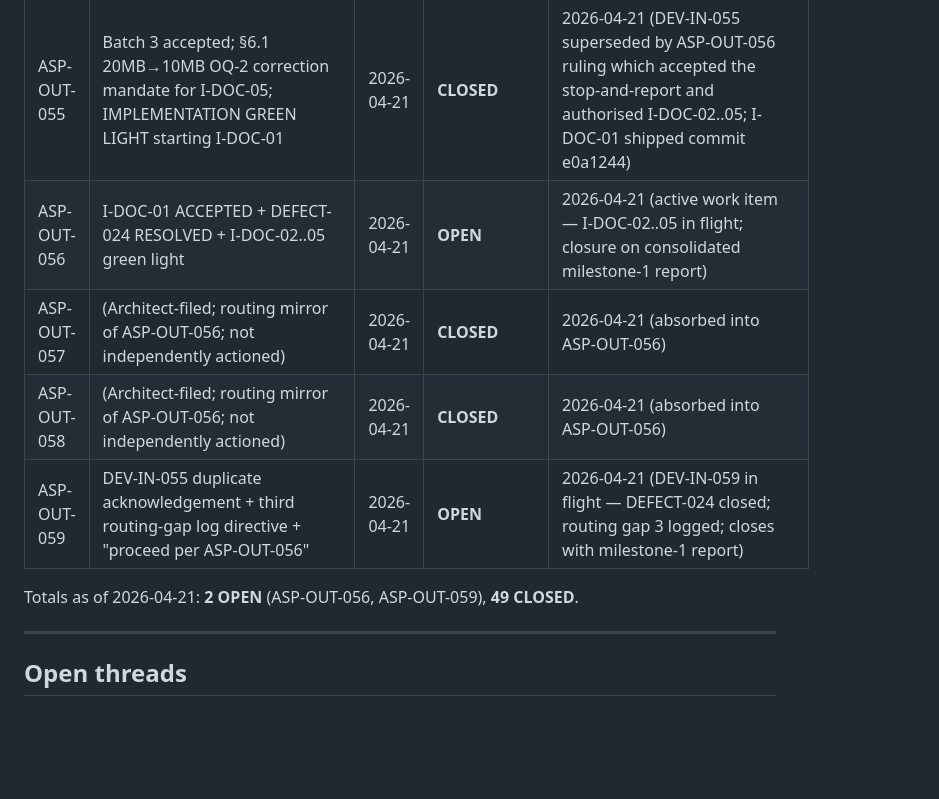
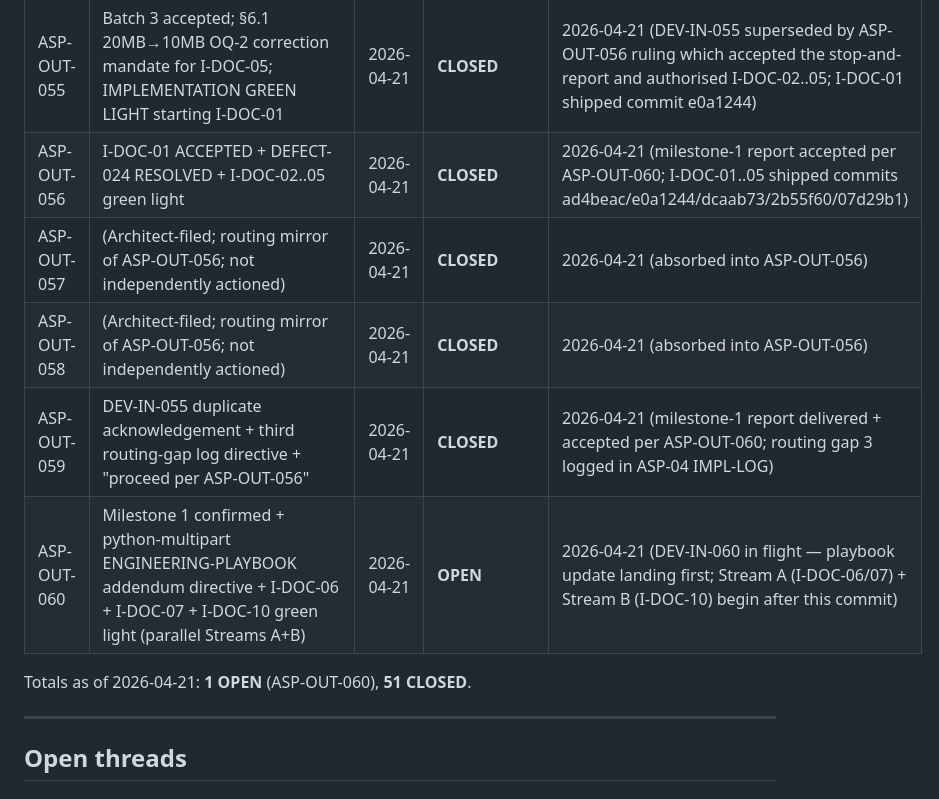
Before and after one commit to Agamdata/agamdata_asp, a Markdown page: ASP-COMMS-LOG.md, the part around the change. Drawn GitHub-style; blank space fills up the shorter version.

```diff
--- a/ASP-COMMS-LOG.md
+++ b/ASP-COMMS-LOG.md
@@ -70,12 +70,13 @@ this log — if PAP references them, we will back-populate them on request.
 | ASP-OUT-053 | P1 closed; ASP-OUT-042 resumes as ASP-04 Batch 2 active work item; refactor_script_locators maintenance note in SCHEMA-CURRENT (no migration, no defect); tests/README governed-probe-runner pointer | 2026-04-21 | **CLOSED** | 2026-04-21 (DEV-IN-053 shipped commits dc86c7e + 706deb3; Batch 2 surfaced for review) |
 | ASP-OUT-054 | Batch 2 review ruling — ACCEPTED with four rulings + Batch 3 §11–§14 green light | 2026-04-21 | **CLOSED** | 2026-04-21 (Batch 3 shipped commit 40f578b; spec draft complete) |
 | ASP-OUT-055 | Batch 3 accepted; §6.1 20MB→10MB OQ-2 correction mandate for I-DOC-05; IMPLEMENTATION GREEN LIGHT starting I-DOC-01 | 2026-04-21 | **CLOSED** | 2026-04-21 (DEV-IN-055 superseded by ASP-OUT-056 ruling which accepted the stop-and-report and authorised I-DOC-02..05; I-DOC-01 shipped commit e0a1244) |
-| ASP-OUT-056 | I-DOC-01 ACCEPTED + DEFECT-024 RESOLVED + I-DOC-02..05 green light | 2026-04-21 | **OPEN** | 2026-04-21 (active work item — I-DOC-02..05 in flight; closure on consolidated milestone-1 report) |
+| ASP-OUT-056 | I-DOC-01 ACCEPTED + DEFECT-024 RESOLVED + I-DOC-02..05 green light | 2026-04-21 | **CLOSED** | 2026-04-21 (milestone-1 report accepted per ASP-OUT-060; I-DOC-01..05 shipped commits ad4beac/e0a1244/dcaab73/2b55f60/07d29b1) |
 | ASP-OUT-057 | (Architect-filed; routing mirror of ASP-OUT-056; not independently actioned) | 2026-04-21 | **CLOSED** | 2026-04-21 (absorbed into ASP-OUT-056) |
 | ASP-OUT-058 | (Architect-filed; routing mirror of ASP-OUT-056; not independently actioned) | 2026-04-21 | **CLOSED** | 2026-04-21 (absorbed into ASP-OUT-056) |
-| ASP-OUT-059 | DEV-IN-055 duplicate acknowledgement + third routing-gap log directive + "proceed per ASP-OUT-056" | 2026-04-21 | **OPEN** | 2026-04-21 (DEV-IN-059 in flight — DEFECT-024 closed; routing gap 3 logged; closes with milestone-1 report) |
+| ASP-OUT-059 | DEV-IN-055 duplicate acknowledgement + third routing-gap log directive + "proceed per ASP-OUT-056" | 2026-04-21 | **CLOSED** | 2026-04-21 (milestone-1 report delivered + accepted per ASP-OUT-060; routing gap 3 logged in ASP-04 IMPL-LOG) |
+| ASP-OUT-060 | Milestone 1 confirmed + python-multipart ENGINEERING-PLAYBOOK addendum directive + I-DOC-06 + I-DOC-07 + I-DOC-10 green light (parallel Streams A+B) | 2026-04-21 | **OPEN** | 2026-04-21 (DEV-IN-060 in flight — playbook update landing first; Stream A (I-DOC-06/07) + Stream B (I-DOC-10) begin after this commit) |
 
-Totals as of 2026-04-21: **2 OPEN** (ASP-OUT-056, ASP-OUT-059), **49 CLOSED**.
+Totals as of 2026-04-21: **1 OPEN** (ASP-OUT-060), **51 CLOSED**.
 
 ---
 
```
Also changed, not shown: ENGINEERING-PLAYBOOK.md (+18 -0 lines).
